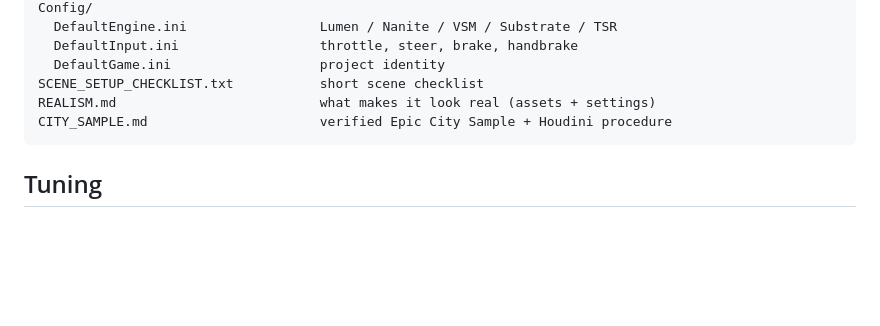
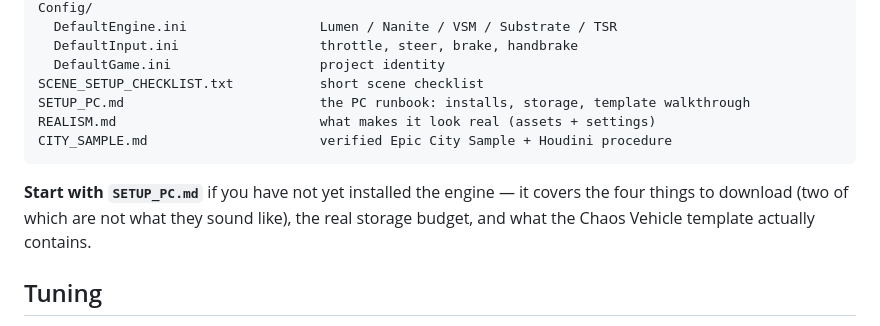
Before and after one commit to yuanjing-sudo/racing-car-game, a Markdown page: unreal/TokyoDreamCircuit/README.md, the part around the change. Drawn GitHub-style; blank space fills up the shorter version.

````diff
--- a/unreal/TokyoDreamCircuit/README.md
+++ b/unreal/TokyoDreamCircuit/README.md
@@ -36,9 +36,14 @@ Config/
   DefaultInput.ini                  throttle, steer, brake, handbrake
   DefaultGame.ini                   project identity
 SCENE_SETUP_CHECKLIST.txt           short scene checklist
+SETUP_PC.md                         the PC runbook: installs, storage, template walkthrough
 REALISM.md                          what makes it look real (assets + settings)
 CITY_SAMPLE.md                      verified Epic City Sample + Houdini procedure
 ```
+
+**Start with `SETUP_PC.md`** if you have not yet installed the engine — it covers
+the four things to download (two of which are not what they sound like), the real
+storage budget, and what the Chaos Vehicle template actually contains.
 
 ## Tuning
 
````
Also changed, not shown: unreal/TokyoDreamCircuit/SETUP_PC.md (added, +180 -0 lines).
